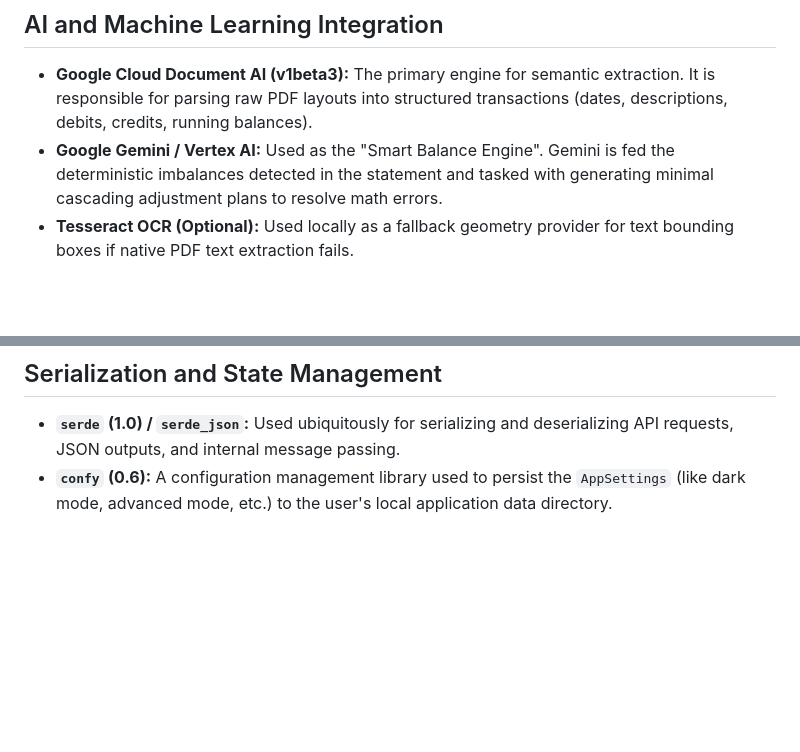
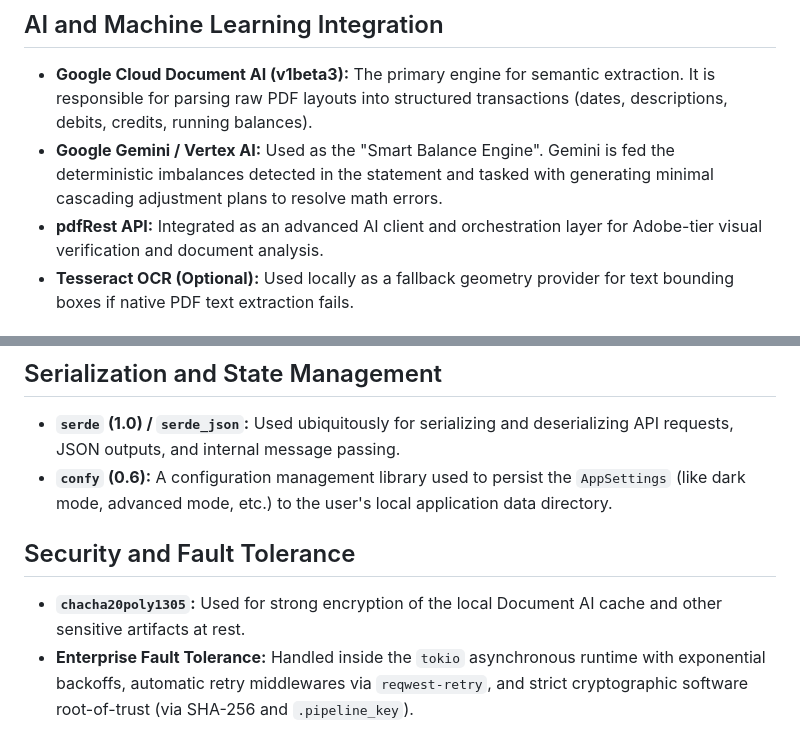
Before and after one commit to pdfloans/bank-statement-fidelity-editor, a Markdown page: docs/TECH_STACK.md, 2 parts joined by grey strips. Rendered like a GitHub page; blank space fills up the shorter version.

```diff
--- a/docs/TECH_STACK.md
+++ b/docs/TECH_STACK.md
@@ -24,6 +24,7 @@ The application employs a "hybrid" PDF processing strategy, leaning on different
 
 - **Google Cloud Document AI (v1beta3):** The primary engine for semantic extraction. It is responsible for parsing raw PDF layouts into structured transactions (dates, descriptions, debits, credits, running balances).
 - **Google Gemini / Vertex AI:** Used as the "Smart Balance Engine". Gemini is fed the deterministic imbalances detected in the statement and tasked with generating minimal cascading adjustment plans to resolve math errors.
+- **pdfRest API:** Integrated as an advanced AI client and orchestration layer for Adobe-tier visual verification and document analysis.
 - **Tesseract OCR (Optional):** Used locally as a fallback geometry provider for text bounding boxes if native PDF text extraction fails.
 
 ## Concurrency and Asynchronous Runtime
@@ -44,3 +45,8 @@ The application employs a "hybrid" PDF processing strategy, leaning on different
 
 - **`serde` (1.0) / `serde_json`:** Used ubiquitously for serializing and deserializing API requests, JSON outputs, and internal message passing.
 - **`confy` (0.6):** A configuration management library used to persist the `AppSettings` (like dark mode, advanced mode, etc.) to the user's local application data directory.
+
+## Security and Fault Tolerance
+
+- **`chacha20poly1305`:** Used for strong encryption of the local Document AI cache and other sensitive artifacts at rest.
+- **Enterprise Fault Tolerance:** Handled inside the `tokio` asynchronous runtime with exponential backoffs, automatic retry middlewares via `reqwest-retry`, and strict cryptographic software root-of-trust (via SHA-256 and `.pipeline_key`).
```
Also changed, not shown: README.md (+18 -4 lines).
